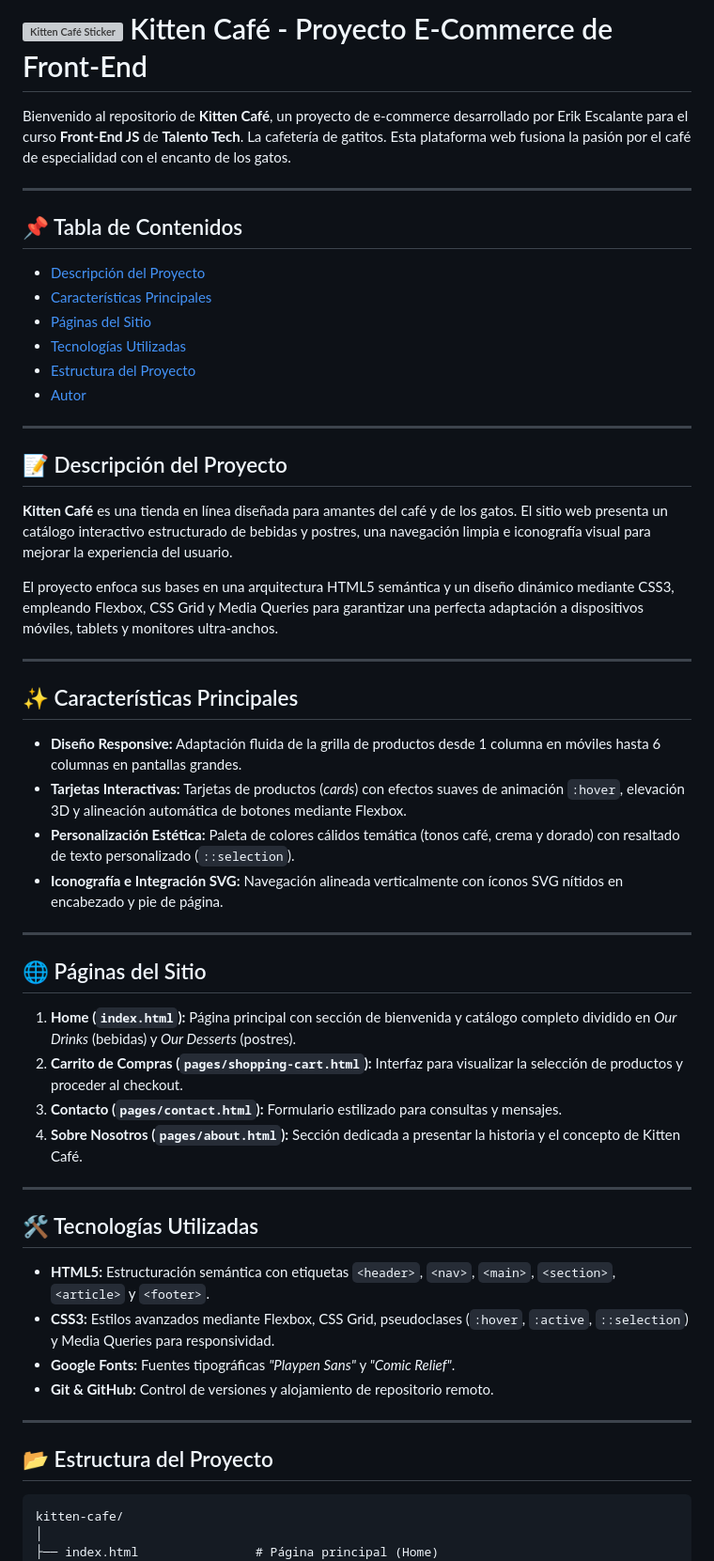
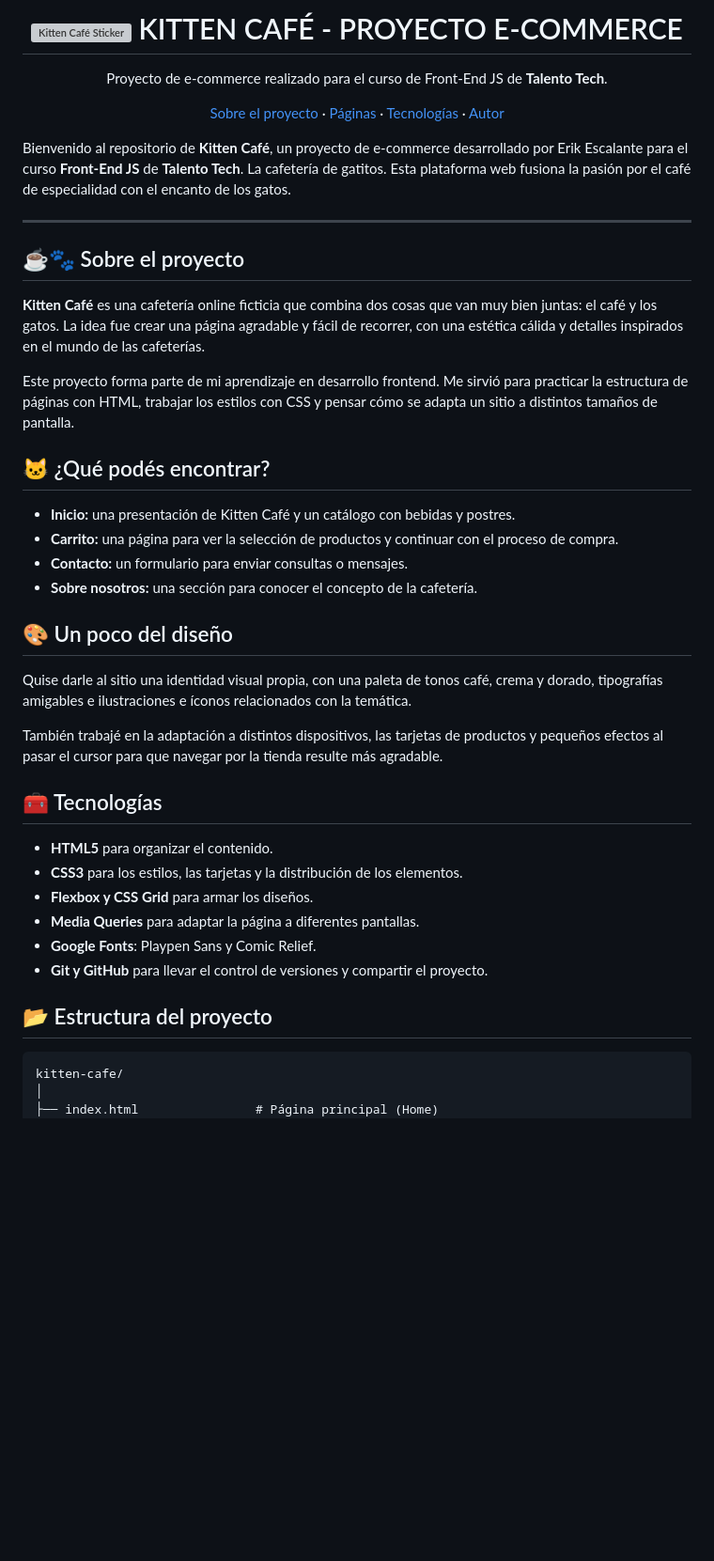
Before and after one commit to erikescalante/talento-tech-frontend-js-proyecto-final-ecommerce, a Markdown page: README.md, the part around one of its changes. Shown at 94% size. GitHub-like rendering; blank space fills up the shorter version; grey boxes are pictures that could not be loaded.

Commit message:
readme rediseñado

````diff
--- a/README.md
+++ b/README.md
@@ -1,55 +1,48 @@
-# <img src="https://media.giphy.com/media/v1.Y2lkPTc5MGI3NjExc3Vkb2hnMHo5b2Exa2V0eTZhbmRnYXg1cDExc2s3d3d6bWhtZ2RrciZlcD12MV9zdGlja2Vyc19zZWFyY2gmY3Q9cw/60WcGA7PcpqB53IxNf/giphy.gif" align="left" width="40" alt="Kitten Café Sticker"> Kitten Café - Proyecto E-Commerce de Front-End
+<div align="center">
+
+# <img src="https://media.giphy.com/media/v1.Y2lkPTc5MGI3NjExc3Vkb2hnMHo5b2Exa2V0eTZhbmRnYXg1cDExc2s3d3d6bWhtZ2RrciZlcD12MV9zdGlja2Vyc19zZWFyY2gmY3Q9cw/60WcGA7PcpqB53IxNf/giphy.gif" width="40" alt="Kitten Café Sticker"> KITTEN CAFÉ - PROYECTO E-COMMERCE
+
+Proyecto de e-commerce realizado para el curso de Front-End JS de **Talento Tech**.
+
+[Sobre el proyecto](#-sobre-el-proyecto) · [Páginas](#-qué-podés-encontrar) · [Tecnologías](#-tecnologías) · [Autor](#-autor)
+
+</div>
 
 Bienvenido al repositorio de **Kitten Café**, un proyecto de e-commerce desarrollado por Erik Escalante para el curso **Front-End JS** de **Talento Tech**. La cafetería de gatitos. Esta plataforma web fusiona la pasión por el café de especialidad con el encanto de los gatos.
 
 ---
 
-## 📌 Tabla de Contenidos
-- [Descripción del Proyecto](#-descripción-del-proyecto)
-- [Características Principales](#-características-principales)
-- [Páginas del Sitio](#-páginas-del-sitio)
-- [Tecnologías Utilizadas](#-tecnologías-utilizadas)
-- [Estructura del Proyecto](#-estructura-del-proyecto)
-- [Autor](#-autor)
+## ☕🐾 Sobre el proyecto
 
----
+**Kitten Café** es una cafetería online ficticia que combina dos cosas que van muy bien juntas: el café y los gatos. La idea fue crear una página agradable y fácil de recorrer, con una estética cálida y detalles inspirados en el mundo de las cafeterías.
 
-## 📝 Descripción del Proyecto
+Este proyecto forma parte de mi aprendizaje en desarrollo frontend. Me sirvió para practicar la estructura de páginas con HTML, trabajar los estilos con CSS y pensar cómo se adapta un sitio a distintos tamaños de pantalla.
 
-**Kitten Café** es una tienda en línea diseñada para amantes del café y de los gatos. El sitio web presenta un catálogo interactivo estructurado de bebidas y postres, una navegación limpia e iconografía visual para mejorar la experiencia del usuario.
 
-El proyecto enfoca sus bases en una arquitectura HTML5 semántica y un diseño dinámico mediante CSS3, empleando Flexbox, CSS Grid y Media Queries para garantizar una perfecta adaptación a dispositivos móviles, tablets y monitores ultra-anchos.
+## 🐱 ¿Qué podés encontrar?
 
----
+- **Inicio:** una presentación de Kitten Café y un catálogo con bebidas y postres.
+- **Carrito:** una página para ver la selección de productos y continuar con el proceso de compra.
+- **Contacto:** un formulario para enviar consultas o mensajes.
+- **Sobre nosotros:** una sección para conocer el concepto de la cafetería.
 
-## ✨ Características Principales
+## 🎨 Un poco del diseño
 
-* **Diseño Responsive:** Adaptación fluida de la grilla de productos desde 1 columna en móviles hasta 6 columnas en pantallas grandes.
-* **Tarjetas Interactivas:** Tarjetas de productos (*cards*) con efectos suaves de animación `:hover`, elevación 3D y alineación automática de botones mediante Flexbox.
-* **Personalización Estética:** Paleta de colores cálidos temática (tonos café, crema y dorado) con resaltado de texto personalizado (`::selection`).
-* **Iconografía e Integración SVG:** Navegación alineada verticalmente con íconos SVG nítidos en encabezado y pie de página.
+Quise darle al sitio una identidad visual propia, con una paleta de tonos café, crema y dorado, tipografías amigables e ilustraciones e íconos relacionados con la temática.
 
----
+También trabajé en la adaptación a distintos dispositivos, las tarjetas de productos y pequeños efectos al pasar el cursor para que navegar por la tienda resulte más agradable.
 
-## 🌐 Páginas del Sitio
+## 🧰 Tecnologías
 
-1. **Home (`index.html`):** Página principal con sección de bienvenida y catálogo completo dividido en *Our Drinks* (bebidas) y *Our Desserts* (postres).
-2. **Carrito de Compras (`pages/shopping-cart.html`):** Interfaz para visualizar la selección de productos y proceder al checkout.
-3. **Contacto (`pages/contact.html`):** Formulario estilizado para consultas y mensajes.
-4. **Sobre Nosotros (`pages/about.html`):** Sección dedicada a presentar la historia y el concepto de Kitten Café.
+- **HTML5** para organizar el contenido.
+- **CSS3** para los estilos, las tarjetas y la distribución de los elementos.
+- **Flexbox y CSS Grid** para armar los diseños.
+- **Media Queries** para adaptar la página a diferentes pantallas.
+- **Google Fonts**: Playpen Sans y Comic Relief.
+- **Git y GitHub** para llevar el control de versiones y compartir el proyecto.
 
----
+## 📂 Estructura del proyecto
 
-## 🛠️ Tecnologías Utilizadas
-
-* **HTML5:** Estructuración semántica con etiquetas `<header>`, `<nav>`, `<main>`, `<section>`, `<article>` y `<footer>`.
-* **CSS3:** Estilos avanzados mediante Flexbox, CSS Grid, pseudoclases (`:hover`, `:active`, `::selection`) y Media Queries para responsividad.
-* **Google Fonts:** Fuentes tipográficas *"Playpen Sans"* y *"Comic Relief"*.
-* **Git & GitHub:** Control de versiones y alojamiento de repositorio remoto.
-
----
-
-## 📂 Estructura del Proyecto
 
 ```text
 kitten-cafe/
````
Also changed, not shown: other parts of README.md (+6 -7 lines).
